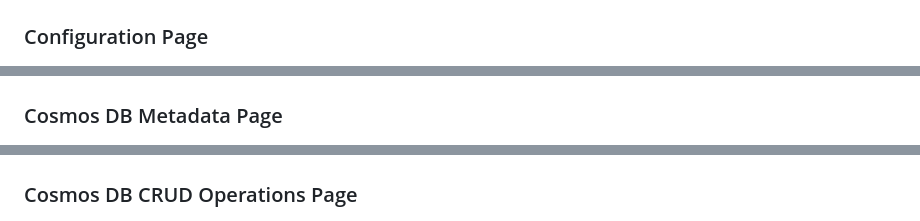
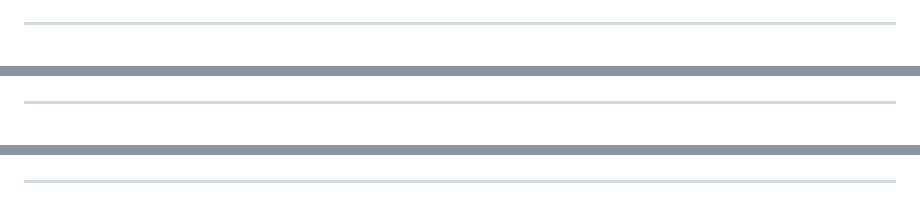
Before and after one commit to cjoakim/azure-cosmos-db-ts-web, a Markdown page: README.md, 3 parts joined by grey strips. Drawn GitHub-style.

```diff
--- a/README.md
+++ b/README.md
@@ -36,13 +35,13 @@ Choose the mode that best fits your skills and workstation/laptop configuration.
   <img src="docs/images/about-page.png" width="100%">
 </p>
 
-### Configuration Page
+---
 
 <p align="center">
   <img src="docs/images/configuration-page.png" width="100%">
 </p>
 
-### Cosmos DB Metadata Page
+---
 
 <p align="center">
   <img src="docs/images/cosmosdb-metadata-page.png" width="100%">
@@ -60,7 +59,7 @@ Choose the mode that best fits your skills and workstation/laptop configuration.
   <img src="docs/images/cosmosdb-query-page.png" width="100%">
 </p>
 
-### Cosmos DB CRUD Operations Page
+---
 
 <p align="center">
   <img src="docs/images/cosmosdb-crud-page.png" width="100%">
```
Also changed, not shown: other parts of README.md (+5 -6 lines).
